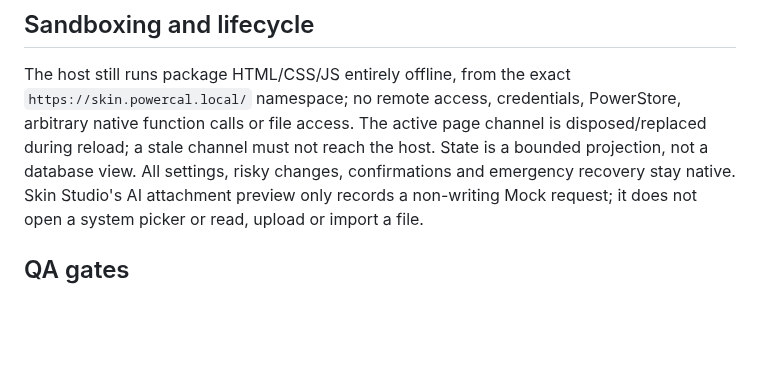
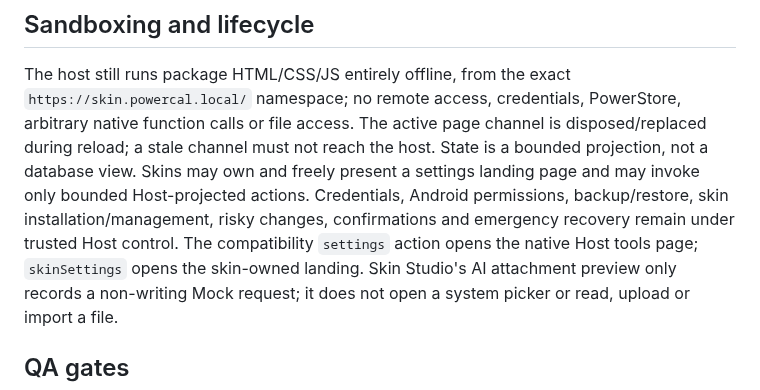
Before and after one commit to ShakeCrane/Powerful-Calendar, a Markdown page: docs/V3_HOST_BRIDGE_EXTENSION.md, the part around the change. Rendered like a GitHub page; blank space fills up the shorter version.

Commit message:
docs(分离): 明确皮肤设置与宿主边界

```diff
--- a/docs/V3_HOST_BRIDGE_EXTENSION.md
+++ b/docs/V3_HOST_BRIDGE_EXTENSION.md
@@ -143,7 +143,11 @@ The host still runs package HTML/CSS/JS entirely offline, from the exact
 PowerStore, arbitrary native function calls or file access.
 The active page channel is disposed/replaced during reload; a stale channel
 must not reach the host. State is a bounded projection, not a database view.
-All settings, risky changes, confirmations and emergency recovery stay native.
+Skins may own and freely present a settings landing page and may invoke only
+bounded Host-projected actions. Credentials, Android permissions, backup/restore,
+skin installation/management, risky changes, confirmations and emergency
+recovery remain under trusted Host control. The compatibility `settings` action
+opens the native Host tools page; `skinSettings` opens the skin-owned landing.
 Skin Studio's AI attachment preview only records a non-writing Mock request;
 it does not open a system picker or read, upload or import a file.
 
```
